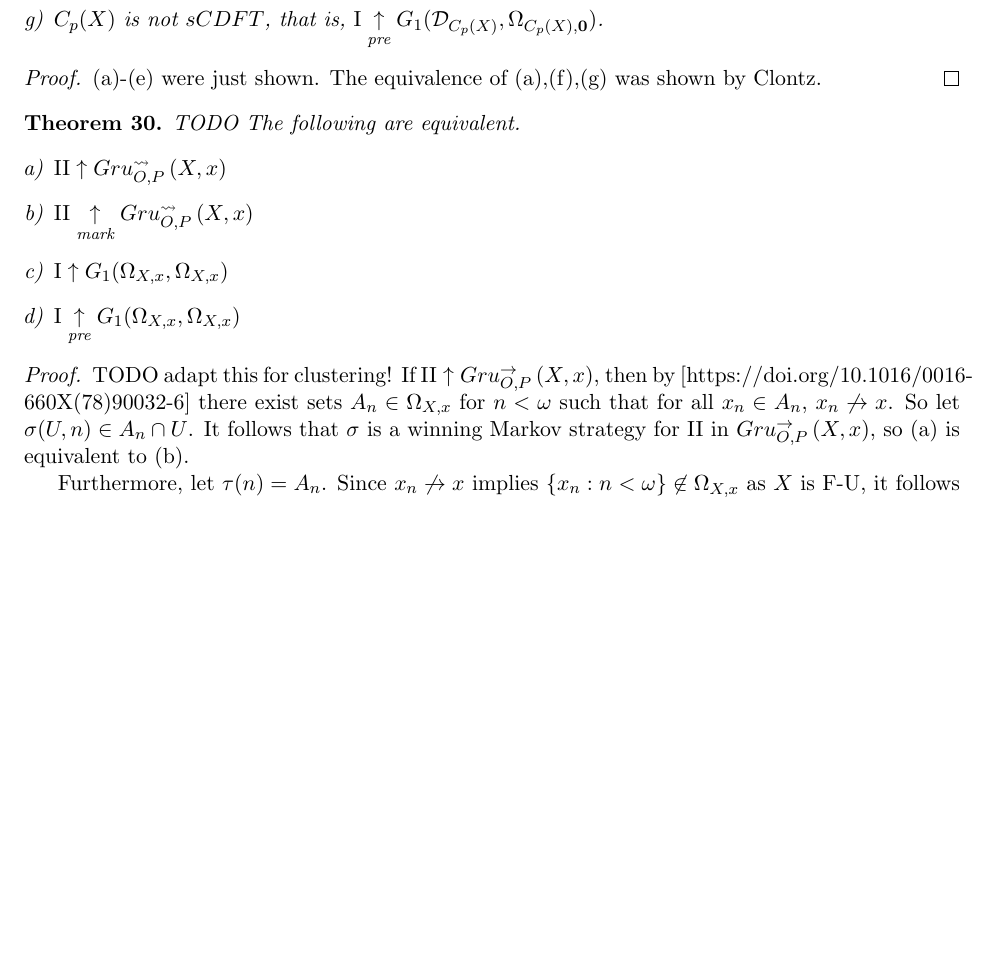
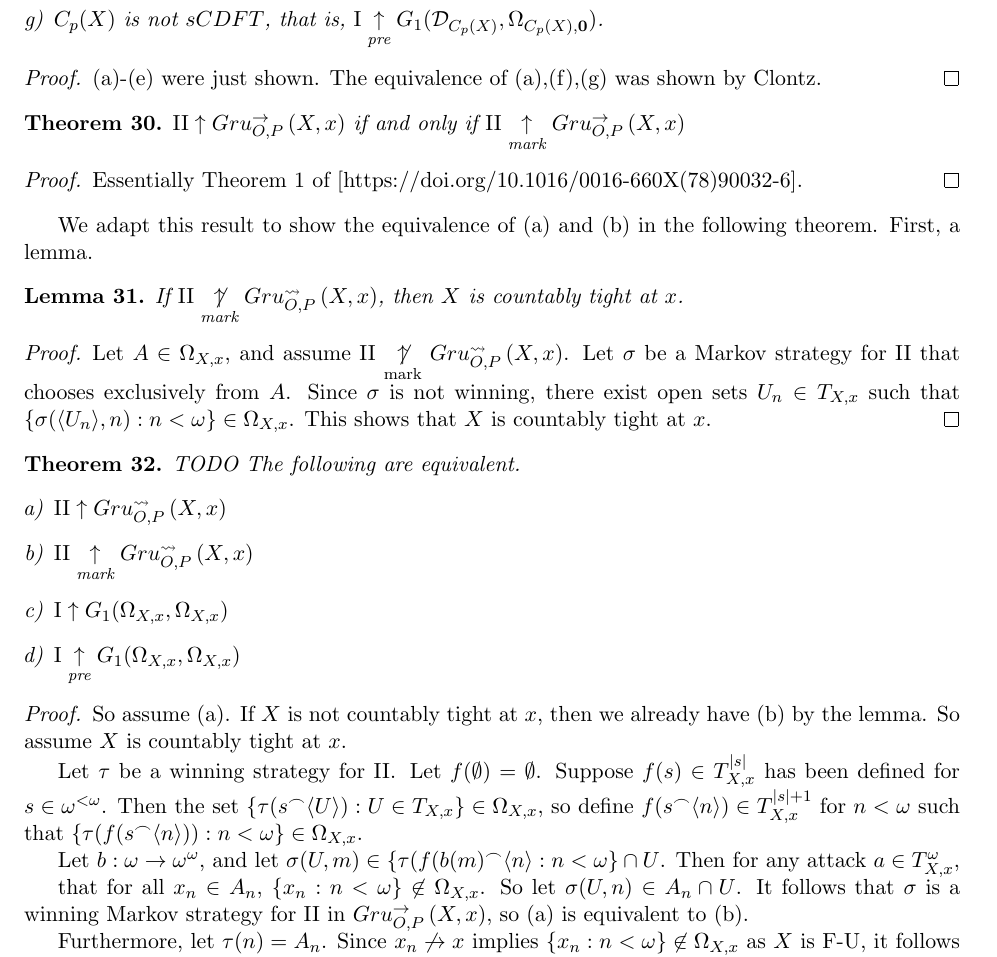
Before and after one commit to JaredHolshouser/Research, a LaTeX document (Limited_Information_Strategies_and_Discrete_Selectivity.tex): part of page 8 of 8 before the commit and part of page 8 of 9 after it, cut so that both start at the same text, the shorter picture padded with empty space. The pictures show the PDF file Limited_Information_Strategies_and_Discrete_Selectivity.pdf that the author committed with the source.

Commit message:
more work on clustering/sCFT games, not quite there still

```diff
--- a/Limited_Information_Strategies_and_Discrete_Selectivity.tex
+++ b/Limited_Information_Strategies_and_Discrete_Selectivity.tex
@@ -632,8 +632,34 @@ The equivalence of (a),(f),(g) was shown by Clontz.
 \end{proof}
 
 \begin{theorem}
+\(\plII\win\gruConGame{X}{x}\) if and only if
+\(\plII\markwin\gruConGame{X}{x}\)
+\end{theorem}
+\begin{proof}
+Essentially Theorem 1 of
+[https://doi.org/10.1016/0016-660X(78)90032-6].
+\end{proof}
+
+We adapt this result to show the equivalence of (a) and (b)
+in the following theorem. First, a lemma.
+
+\begin{lemma}
+If \(\plII\notmarkwin\gruClusGame{X}{x}\),
+then \(X\) is countably tight at \(x\).
+\end{lemma}
+\begin{proof}
+Let \(A\in\Omega_{X,x}\), and assume
+\(\plII\notmarkwin\gruClusGame{X}{x}\).
+Let \(\sigma\) be a Markov strategy
+for \(\plII\) that chooses exclusively from \(A\).
+Since \(\sigma\) is not winning,
+there exist open sets \(U_n\in T_{X,x}\)
+such that \(\{\sigma(\<U_n\>,n):n<\omega\}\in\Omega_{X,x}\).
+This shows that \(X\) is countably tight at \(x\).
+\end{proof}
+
+\begin{theorem}
 TODO
 The following are equivalent.
 \begin{enumerate}[a)]
 \item \(\plII\win\gruClusGame{X}{x}\)
-\item There exist sets \(A_n\in\Omega_{X,x}\) for \(n<\omega\)
@@ -652 +671,0 @@ Assuming \(\plII\win\gruClusGame{X}{x}\), it's clear that
-for every \(A\in\Omega_{X,x}\),
@@ -658,5 +672,18 @@ It follows that for any \(s\in T{X,x}^{<\omega}\), the set
-\(\{\sigma(s):
 
-there exist sets \(A_n\in\Omega_{X,x}\) for \(n<\omega\) such
+So assume (a). If \(X\) is not countably tight at \(x\),
+then we already have (b) by the lemma. So assume \(X\)
+is countably tight at \(x\).
+
+Let \(\tau\) be a winning strategy for \(\plII\).
+Let \(f(\emptyset)=\emptyset\).
+Suppose \(f(s)\in T_{X,x}^{|s|}\) has been defined
+for \(s\in\omega^{<\omega}\). Then
+the set \(\{\tau(s\concat\<U\>):U\in T_{X,x}\}\in\Omega_{X,x}\),
+so define \(f(s\concat\<n\>)\in T_{X,x}^{|s|+1}\) for \(n<\omega\)
+such that \(\{\tau(f(s\concat\<n\>)):n<\omega\}\in\Omega_{X,x}\).
+
+Let \(b:\omega\to\omega^\omega\), and
+let \(\sigma(U,m)\in\{\tau(f(b(m)\concat\<n\>:n<\omega\}\cap U\).
+Then for any attack \(a\in T_{X,x}^\omega\),
 
 that for all \(x_n\in A_n\), \(\{x_n:n<\omega\}\not\in\Omega_{X,x}\).
```
Also changed, not shown: Limited_Information_Strategies_and_Discrete_Selectivity.pdf, Limited_Information_Strategies_and_Discrete_Selectivity.tex (12 more changed lines).
